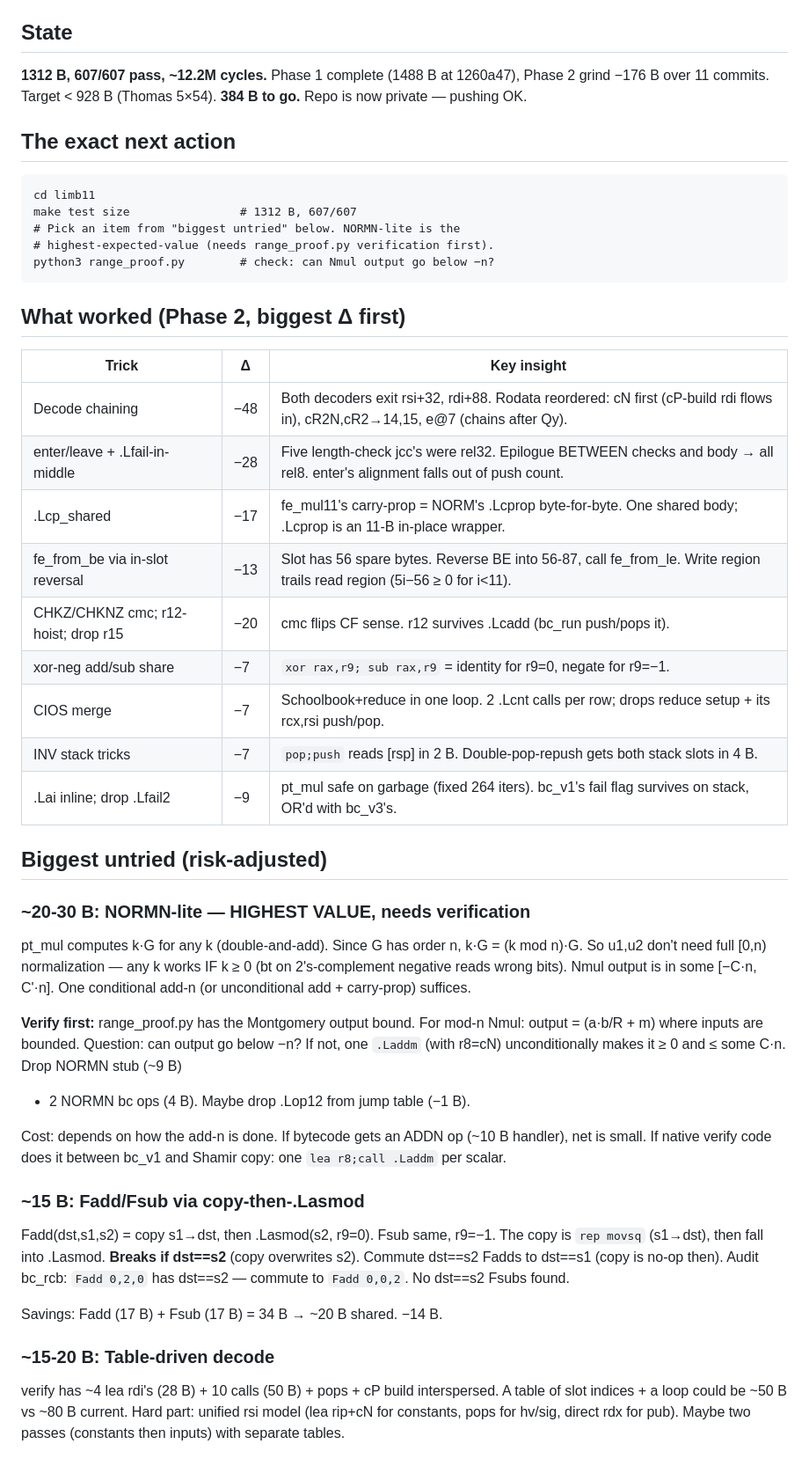
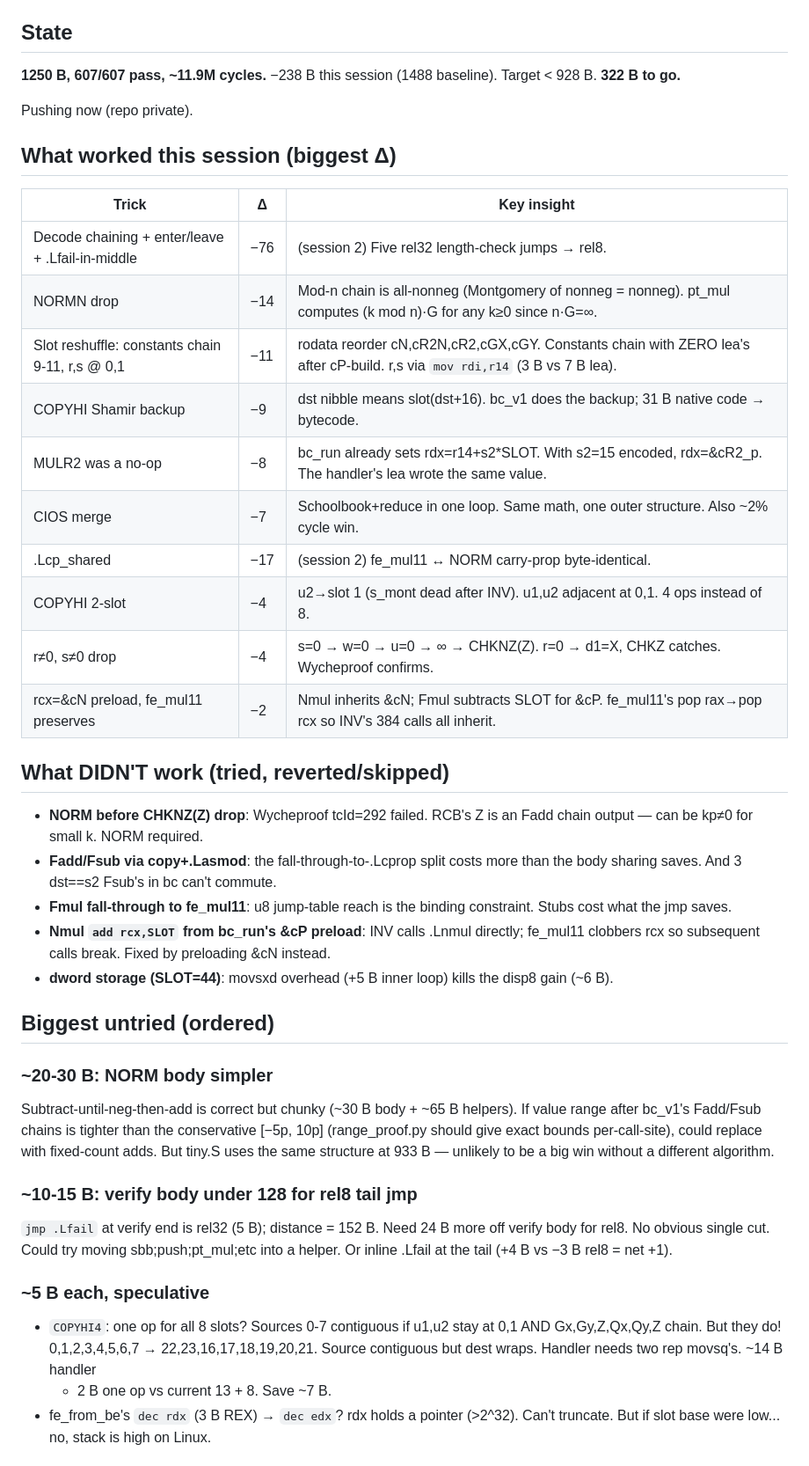
Before and after one commit to sweis/pornin-test, a Markdown page: limb11/HANDOFF.md, the part around one of its changes. Shown at 88% size. Drawn GitHub-style.

Commit message:
Docs: HANDOFF at 1250 B — session 3 summary + untried ideas

````diff
--- a/limb11/HANDOFF.md
+++ b/limb11/HANDOFF.md
@@ -4,69 +4,57 @@
 
 ## State
 
-**1312 B, 607/607 pass, ~12.2M cycles.** Phase 1 complete (1488 B at
-1260a47), Phase 2 grind −176 B over 11 commits. Target < 928 B
-(Thomas 5×54). **384 B to go.** Repo is now private — pushing OK.
+**1250 B, 607/607 pass, ~11.9M cycles.** −238 B this session
+(1488 baseline). Target < 928 B. **322 B to go.**
 
-## The exact next action
+Pushing now (repo private).
 
-```
-cd limb11
-make test size                # 1312 B, 607/607
-# Pick an item from "biggest untried" below. NORMN-lite is the
-# highest-expected-value (needs range_proof.py verification first).
-python3 range_proof.py        # check: can Nmul output go below −n?
-```
-
-## What worked (Phase 2, biggest Δ first)
+## What worked this session (biggest Δ)
 
 | Trick | Δ | Key insight |
 |---|---|---|
-| Decode chaining | −48 | Both decoders exit rsi+32, rdi+88. Rodata reordered: cN first (cP-build rdi flows in), cR2N,cR2→14,15, e@7 (chains after Qy). |
-| enter/leave + .Lfail-in-middle | −28 | Five length-check jcc's were rel32. Epilogue BETWEEN checks and body → all rel8. enter's alignment falls out of push count. |
-| .Lcp_shared | −17 | fe_mul11's carry-prop = NORM's .Lcprop byte-for-byte. One shared body; .Lcprop is an 11-B in-place wrapper. |
-| fe_from_be via in-slot reversal | −13 | Slot has 56 spare bytes. Reverse BE into 56-87, call fe_from_le. Write region trails read region (5i−56 ≥ 0 for i<11). |
-| CHKZ/CHKNZ cmc; r12-hoist; drop r15 | −20 | cmc flips CF sense. r12 survives .Lcadd (bc_run push/pops it). |
-| xor-neg add/sub share | −7 | `xor rax,r9; sub rax,r9` = identity for r9=0, negate for r9=−1. |
-| CIOS merge | −7 | Schoolbook+reduce in one loop. 2 .Lcnt calls per row; drops reduce setup + its rcx,rsi push/pop. |
-| INV stack tricks | −7 | `pop;push` reads [rsp] in 2 B. Double-pop-repush gets both stack slots in 4 B. |
-| .Lai inline; drop .Lfail2 | −9 | pt_mul safe on garbage (fixed 264 iters). bc_v1's fail flag survives on stack, OR'd with bc_v3's. |
+| Decode chaining + enter/leave + .Lfail-in-middle | −76 | (session 2) Five rel32 length-check jumps → rel8. |
+| NORMN drop | −14 | Mod-n chain is all-nonneg (Montgomery of nonneg = nonneg). pt_mul computes (k mod n)·G for any k≥0 since n·G=∞. |
+| Slot reshuffle: constants chain 9-11, r,s @ 0,1 | −11 | rodata reorder cN,cR2N,cR2,cGX,cGY. Constants chain with ZERO lea's after cP-build. r,s via `mov rdi,r14` (3 B vs 7 B lea). |
+| COPYHI Shamir backup | −9 | dst nibble means slot(dst+16). bc_v1 does the backup; 31 B native code → bytecode. |
+| MULR2 was a no-op | −8 | bc_run already sets rdx=r14+s2*SLOT. With s2=15 encoded, rdx=&cR2_p. The handler's lea wrote the same value. |
+| CIOS merge | −7 | Schoolbook+reduce in one loop. Same math, one outer structure. Also ~2% cycle win. |
+| .Lcp_shared | −17 | (session 2) fe_mul11 ↔ NORM carry-prop byte-identical. |
+| COPYHI 2-slot | −4 | u2→slot 1 (s_mont dead after INV). u1,u2 adjacent at 0,1. 4 ops instead of 8. |
+| r≠0, s≠0 drop | −4 | s=0 → w=0 → u=0 → ∞ → CHKNZ(Z). r=0 → d1=X, CHKZ catches. Wycheproof confirms. |
+| rcx=&cN preload, fe_mul11 preserves | −2 | Nmul inherits &cN; Fmul subtracts SLOT for &cP. fe_mul11's pop rax→pop rcx so INV's 384 calls all inherit. |
 
-## Biggest untried (risk-adjusted)
+## What DIDN'T work (tried, reverted/skipped)
 
-### ~20-30 B: NORMN-lite — HIGHEST VALUE, needs verification
+- **NORM before CHKNZ(Z) drop**: Wycheproof tcId=292 failed. RCB's Z is an Fadd chain output — can be kp≠0 for small k. NORM required.
+- **Fadd/Fsub via copy+.Lasmod**: the fall-through-to-.Lcprop split costs more than the body sharing saves. And 3 dst==s2 Fsub's in bc can't commute.
+- **Fmul fall-through to fe_mul11**: u8 jump-table reach is the binding constraint. Stubs cost what the jmp saves.
+- **Nmul `add rcx,SLOT` from bc_run's &cP preload**: INV calls .Lnmul directly; fe_mul11 clobbers rcx so subsequent calls break. Fixed by preloading &cN instead.
+- **dword storage (SLOT=44)**: movsxd overhead (+5 B inner loop) kills the disp8 gain (~6 B).
 
-pt_mul computes k·G for any k (double-and-add). Since G has order n,
-k·G = (k mod n)·G. So u1,u2 don't need full [0,n) normalization —
-any k works IF k ≥ 0 (bt on 2's-complement negative reads wrong
-bits). Nmul output is in some [−C·n, C'·n]. One conditional add-n
-(or unconditional add + carry-prop) suffices.
+## Biggest untried (ordered)
 
-**Verify first:** range_proof.py has the Montgomery output bound.
-For mod-n Nmul: output = (a·b/R + m) where inputs are bounded.
-Question: can output go below −n? If not, one `.Laddm` (with r8=cN)
-unconditionally makes it ≥ 0 and ≤ some C·n. Drop NORMN stub (~9 B)
-+ 2 NORMN bc ops (4 B). Maybe drop .Lop12 from jump table (−1 B).
+### ~20-30 B: NORM body simpler
+Subtract-until-neg-then-add is correct but chunky (~30 B body +
+~65 B helpers). If value range after bc_v1's Fadd/Fsub chains is
+tighter than the conservative [−5p, 10p] (range_proof.py should
+give exact bounds per-call-site), could replace with fixed-count
+adds. But tiny.S uses the same structure at 933 B — unlikely to
+be a big win without a different algorithm.
 
-Cost: depends on how the add-n is done. If bytecode gets an ADDN
-op (~10 B handler), net is small. If native verify code does it
-between bc_v1 and Shamir copy: one `lea r8;call .Laddm` per scalar.
+### ~10-15 B: verify body under 128 for rel8 tail jmp
+`jmp .Lfail` at verify end is rel32 (5 B); distance = 152 B.
+Need 24 B more off verify body for rel8. No obvious single cut.
+Could try moving sbb;push;pt_mul;etc into a helper. Or inline
+.Lfail at the tail (+4 B vs −3 B rel8 = net +1).
 
-### ~15 B: Fadd/Fsub via copy-then-.Lasmod
+### ~5 B each, speculative
+- `COPYHI4`: one op for all 8 slots? Sources 0-7 contiguous if
+  u1,u2 stay at 0,1 AND Gx,Gy,Z,Qx,Qy,Z chain. But they do!
+  0,1,2,3,4,5,6,7 → 22,23,16,17,18,19,20,21. Source contiguous
+  but dest wraps. Handler needs two rep movsq's. ~14 B handler
+  + 2 B one op vs current 13 + 8. Save ~7 B.
+- fe_from_be's `dec rdx` (3 B REX) → `dec edx`? rdx holds a
+  pointer (>2^32). Can't truncate. But if slot base were low...
+  no, stack is high on Linux.
 
-Fadd(dst,s1,s2) = copy s1→dst, then .Lasmod(s2, r9=0). Fsub same,
-r9=−1. The copy is `rep movsq` (s1→dst), then fall into .Lasmod.
-**Breaks if dst==s2** (copy overwrites s2). Commute dst==s2 Fadds
-to dst==s1 (copy is no-op then). Audit bc_rcb: `Fadd 0,2,0` has
-dst==s2 — commute to `Fadd 0,0,2`. No dst==s2 Fsubs found.
-
-Savings: Fadd (17 B) + Fsub (17 B) = 34 B → ~20 B shared. −14 B.
-
-### ~15-20 B: Table-driven decode
-
-verify has ~4 lea rdi's (28 B) + 10 calls (50 B) + pops + cP build
-interspersed. A table of slot indices + a loop could be ~50 B vs
-~80 B current. Hard part: unified rsi model (lea rip+cN for
-constants, pops for hv/sig, direct rdx for pub). Maybe two passes
-(constants then inputs) with separate tables.
-
````
Also changed, not shown: other parts of limb11/HANDOFF.md (+28 -59 lines).
